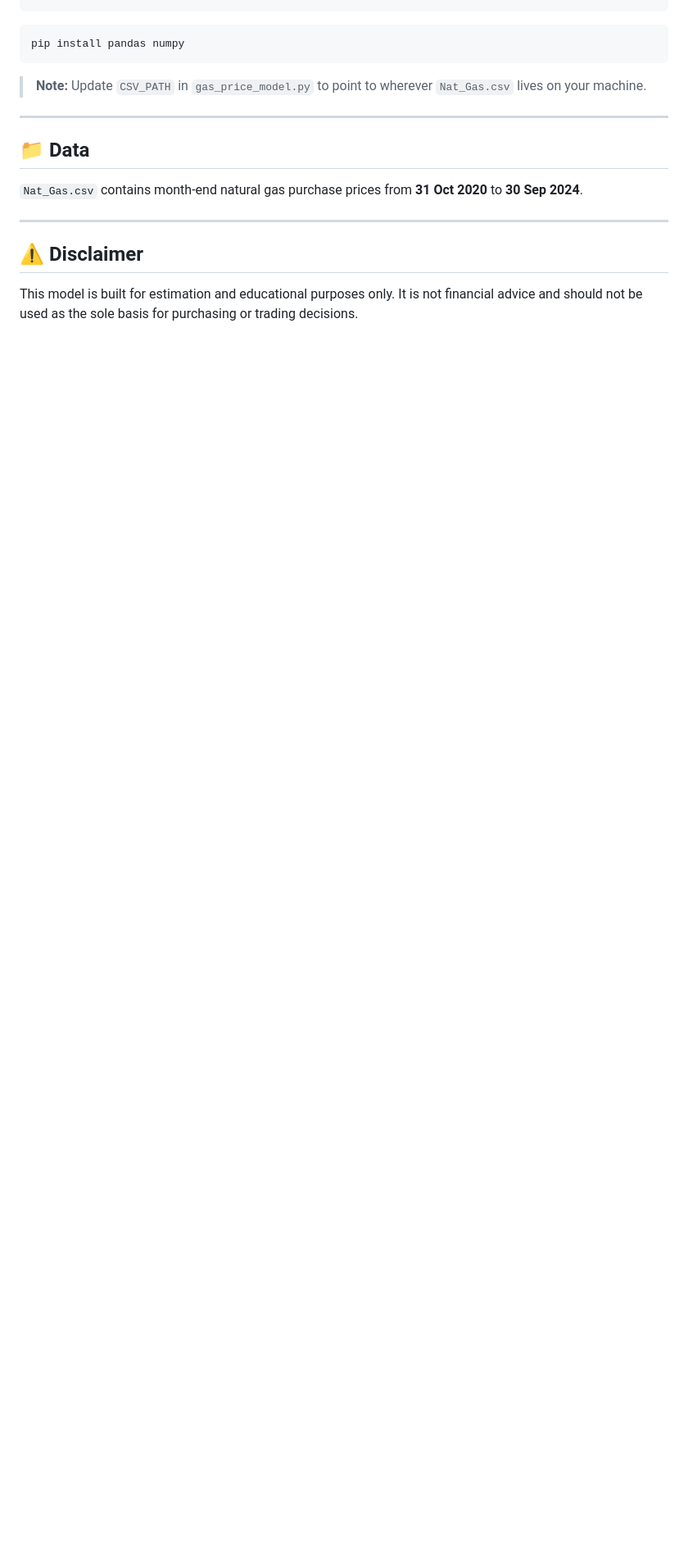
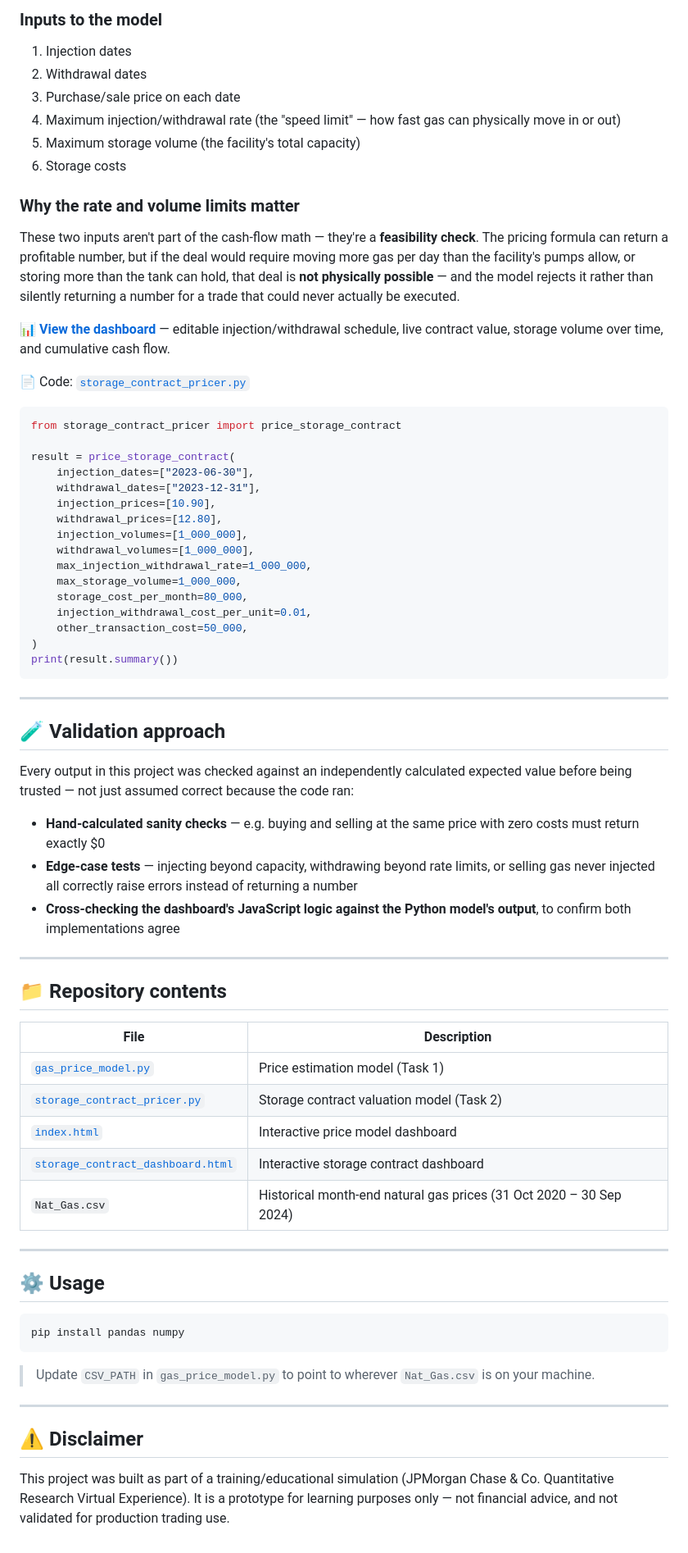
Before and after one commit to gyalbdata/nat_gas_dashboard.html, a Markdown page: README.md, the part around one of its changes. Shown at 82% size. Rendered like a GitHub page; blank space fills up the shorter version.

````diff
--- a/README.md
+++ b/README.md
@@ -73,18 +71,71 @@ estimate_price("2025-03-31")   # extrapolated, future estimate
+### Inputs to the model
+1. Injection dates
+2. Withdrawal dates
+3. Purchase/sale price on each date
+4. Maximum injection/withdrawal rate (the "speed limit" — how fast gas can physically move in or out)
+5. Maximum storage volume (the facility's total capacity)
+6. Storage costs
+
+### Why the rate and volume limits matter
+These two inputs aren't part of the cash-flow math — they're a **feasibility check**. The pricing formula can return a profitable number, but if the deal would require moving more gas per day than the facility's pumps allow, or storing more than the tank can hold, that deal is **not physically possible** — and the model rejects it rather than silently returning a number for a trade that could never actually be executed.
+
+📊 **[View the dashboard](https://gyalbdata.github.io/storage_contract_dashboard.html/)** — editable injection/withdrawal schedule, live contract value, storage volume over time, and cumulative cash flow.
+
+📄 Code: [`storage_contract_pricer.py`](./storage_contract_pricer.py)
+
+```python
+from storage_contract_pricer import price_storage_contract
+
+result = price_storage_contract(
+    injection_dates=["2023-06-30"],
+    withdrawal_dates=["2023-12-31"],
+    injection_prices=[10.90],
+    withdrawal_prices=[12.80],
+    injection_volumes=[1_000_000],
+    withdrawal_volumes=[1_000_000],
+    max_injection_withdrawal_rate=1_000_000,
+    max_storage_volume=1_000_000,
+    storage_cost_per_month=80_000,
+    injection_withdrawal_cost_per_unit=0.01,
+    other_transaction_cost=50_000,
+)
+print(result.summary())
+```
+
+---
+
+## 🧪 Validation approach
+
+Every output in this project was checked against an independently calculated expected value before being trusted — not just assumed correct because the code ran:
+
+- **Hand-calculated sanity checks** — e.g. buying and selling at the same price with zero costs must return exactly $0
+- **Edge-case tests** — injecting beyond capacity, withdrawing beyond rate limits, or selling gas never injected all correctly raise errors instead of returning a number
+- **Cross-checking the dashboard's JavaScript logic against the Python model's output**, to confirm both implementations agree
+
+---
+
+## 📁 Repository contents
+
+| File | Description |
+|---|---|
+| [`gas_price_model.py`](./gas_price_model.py) | Price estimation model (Task 1) |
+| [`storage_contract_pricer.py`](./storage_contract_pricer.py) | Storage contract valuation model (Task 2) |
+| [`index.html`](./index.html) | Interactive price model dashboard |
+| [`storage_contract_dashboard.html`](./storage_contract_dashboard.html) | Interactive storage contract dashboard |
+| `Nat_Gas.csv` | Historical month-end natural gas prices (31 Oct 2020 – 30 Sep 2024) |
+
+---
+
+## ⚙️ Usage
 
 ```bash
 pip install pandas numpy
 ```
 
-> **Note:** Update `CSV_PATH` in `gas_price_model.py` to point to wherever `Nat_Gas.csv` lives on your machine.
-
----
-
-## 📁 Data
-
-`Nat_Gas.csv` contains month-end natural gas purchase prices from **31 Oct 2020** to **30 Sep 2024**.
+> Update `CSV_PATH` in `gas_price_model.py` to point to wherever `Nat_Gas.csv` is on your machine.
 
 ---
 
 ## ⚠️ Disclaimer
 
-This model is built for estimation and educational purposes only. It is not financial advice and should not be used as the sole basis for purchasing or trading decisions.
+This project was built as part of a training/educational simulation (JPMorgan Chase & Co. Quantitative Research Virtual Experience). It is a prototype for learning purposes only — not financial advice, and not validated for production trading use.
````
Also changed, not shown: other parts of README.md (+41 -43 lines).
